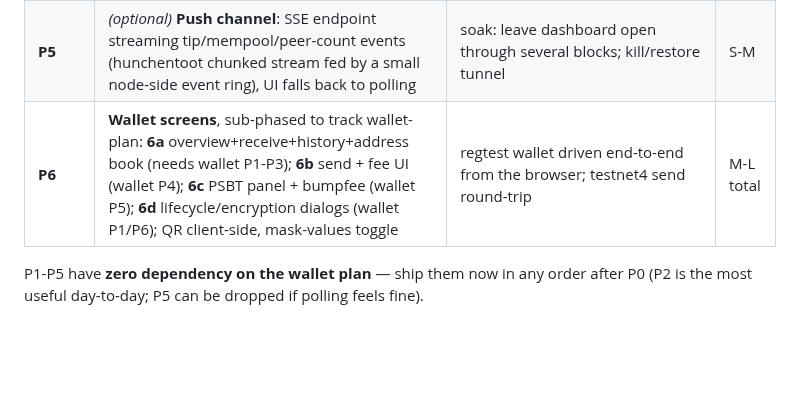
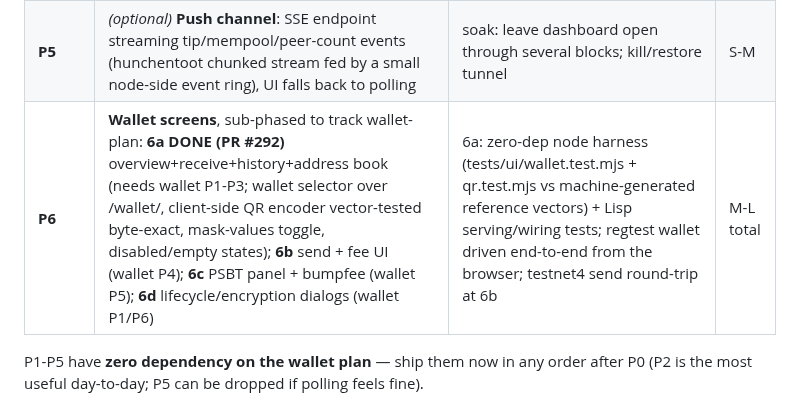
Before and after one commit to samdefmacro/bitcoin-lisp, a Markdown page: docs/gui-plan.md, the part around the change. Drawn GitHub-style; blank space fills up the shorter version.

Commit message:
docs: mark gui-plan P6 row 6a DONE

```diff
--- a/docs/gui-plan.md
+++ b/docs/gui-plan.md
@@ -107,7 +107,7 @@ Wallet threat model (applies once P6 + wallet-plan land):
 | **P3** | **DONE (PR #286)** **Peers & network ops**: sortable peer table + detail drawer, ban list w/ setban/unban/disconnect, network-active toggle — the write actions of Qt's Peers tab | zero-dep node harness (tests/ui/peers.test.mjs: DOM shim + stubbed fetch drive the real modules — rendering, sorting, action→RPC params) + Lisp serving/wiring tests; manual against testnet4 node post-merge | S-M |
 | **P4** | **DONE (PR #289)** **RPC console**: method autocomplete from `help`, JSON or space-separated params, history, result pretty-print; (wallet selector dropdown arrives with P6) | zero-dep node harness (tests/ui/console.test.mjs: arg parsing, autocomplete, history, result/error rendering, exact RPC POSTs) + Lisp serving/wiring tests; manual against testnet4 node post-merge | S |
 | **P5** | *(optional)* **Push channel**: SSE endpoint streaming tip/mempool/peer-count events (hunchentoot chunked stream fed by a small node-side event ring), UI falls back to polling | soak: leave dashboard open through several blocks; kill/restore tunnel | S-M |
-| **P6** | **Wallet screens**, sub-phased to track wallet-plan: **6a** overview+receive+history+address book (needs wallet P1-P3); **6b** send + fee UI (wallet P4); **6c** PSBT panel + bumpfee (wallet P5); **6d** lifecycle/encryption dialogs (wallet P1/P6); QR client-side, mask-values toggle | regtest wallet driven end-to-end from the browser; testnet4 send round-trip | M-L total |
+| **P6** | **Wallet screens**, sub-phased to track wallet-plan: **6a DONE (PR #292)** overview+receive+history+address book (needs wallet P1-P3; wallet selector over /wallet/<name>, client-side QR encoder vector-tested byte-exact, mask-values toggle, disabled/empty states); **6b** send + fee UI (wallet P4); **6c** PSBT panel + bumpfee (wallet P5); **6d** lifecycle/encryption dialogs (wallet P1/P6) | 6a: zero-dep node harness (tests/ui/wallet.test.mjs + qr.test.mjs vs machine-generated reference vectors) + Lisp serving/wiring tests; regtest wallet driven end-to-end from the browser; testnet4 send round-trip at 6b | M-L total |
 
 P1-P5 have **zero dependency on the wallet plan** — ship them now in any order after P0
 (P2 is the most useful day-to-day; P5 can be dropped if polling feels fine).
```
